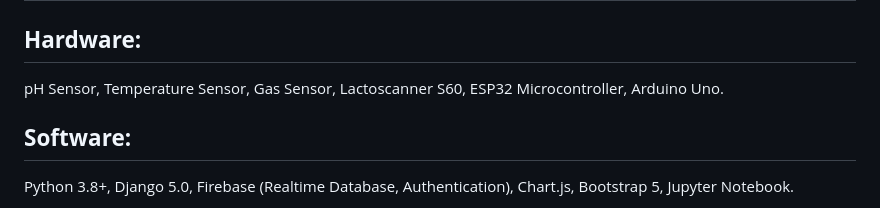
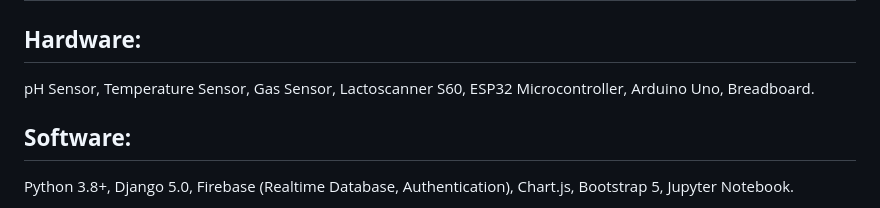
Before and after one commit to ZeshanFareed/Milk_Adulteration_Detection_System_Using_IOT_and_ML, a Markdown page: README.md, the part around the change. GitHub-like rendering.

```diff
--- a/README.md
+++ b/README.md
@@ -18,7 +18,7 @@ Integrates Firebase Realtime Database for data storage and Firebase Authenticati
 Displays live sensor trends and prediction outcomes using Chart.js, with Bootstrap 5 for a responsive, user-friendly design.
 # **Technologies Used**
 ## **Hardware:**
-pH Sensor, Temperature Sensor, Gas Sensor, Lactoscanner S60, ESP32 Microcontroller, Arduino Uno.
+pH Sensor, Temperature Sensor, Gas Sensor, Lactoscanner S60, ESP32 Microcontroller, Arduino Uno, Breadboard.
 ## **Software:**
 Python 3.8+, Django 5.0, Firebase (Realtime Database, Authentication), Chart.js, Bootstrap 5, Jupyter Notebook.
 ## **Machine Learning:**
```
